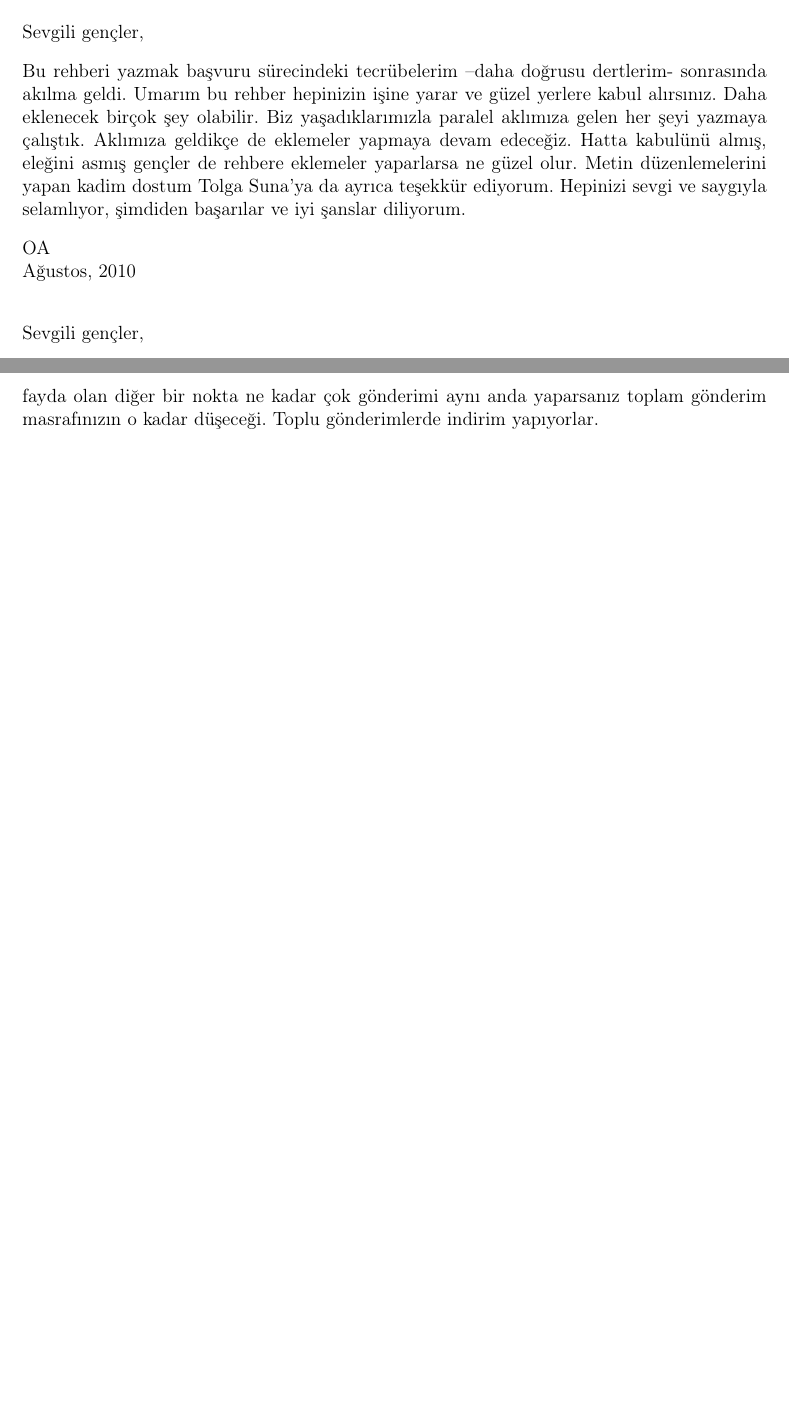
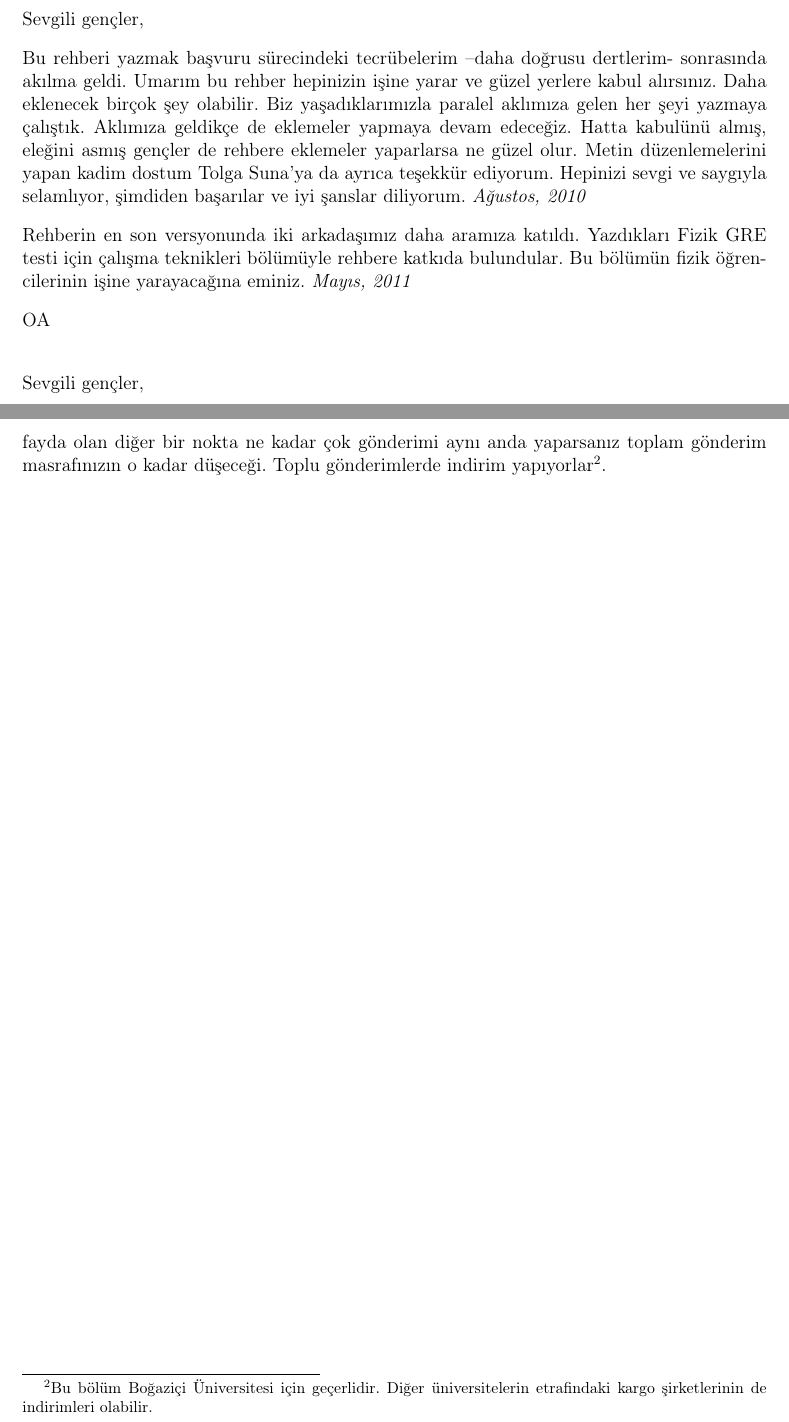
Before and after one commit to yurtdisiphdrehberi/yurtdisiphdrehberi, a LaTeX document (PhD_rehberi.tex): two parts of pages 6 and 19 of 23, joined at a grey line, cut so that both start at the same text, the shorter picture padded with empty space. The pictures show the PDF file PhD_rehberi.pdf that the author committed with the source.

Commit message:
addition to foreword and one footnote

```diff
--- a/PhD_rehberi.tex
+++ b/PhD_rehberi.tex
@@ -94,7 +94,8 @@ http://creativecommons.org/licenses/by-nc-sa/3.0/legalcode
 \section{Önsöz}
 Sevgili gençler,
 
-Bu rehberi yazmak başvuru sürecindeki tecrübelerim –daha doğrusu dertlerim- sonrasında akılma geldi. Umarım bu rehber hepinizin işine yarar ve güzel yerlere kabul alırsınız. Daha eklenecek birçok şey olabilir. Biz yaşadıklarımızla paralel aklımıza gelen her şeyi yazmaya çalıştık. Aklımıza geldikçe de eklemeler yapmaya devam edeceğiz. Hatta kabulünü almış, eleğini asmış gençler de rehbere eklemeler yaparlarsa ne güzel olur. Metin düzenlemelerini yapan kadim dostum Tolga Suna’ya da ayrıca teşekkür ediyorum. Hepinizi sevgi ve saygıyla selamlıyor, şimdiden başarılar ve iyi şanslar diliyorum.
+Bu rehberi yazmak başvuru sürecindeki tecrübelerim –daha doğrusu dertlerim- sonrasında akılma geldi. Umarım bu rehber hepinizin işine yarar ve güzel yerlere kabul alırsınız. Daha eklenecek birçok şey olabilir. Biz yaşadıklarımızla paralel aklımıza gelen her şeyi yazmaya çalıştık. Aklımıza geldikçe de eklemeler yapmaya devam edeceğiz. Hatta kabulünü almış, eleğini asmış gençler de rehbere eklemeler yaparlarsa ne güzel olur. Metin düzenlemelerini yapan kadim dostum Tolga Suna’ya da ayrıca teşekkür ediyorum. Hepinizi sevgi ve saygıyla selamlıyor, şimdiden başarılar ve iyi şanslar diliyorum. \textit{Ağustos, 2010}
+
+Rehberin en son versyonunda iki arkadaşımız daha aramıza katıldı. Yazdıkları Fizik GRE testi için çalışma teknikleri bölümüyle rehbere katkıda bulundular. Bu bölümün fizik öğrencilerinin işine yarayacağına eminiz. \textit{Mayıs, 2011}
 
 \noindent OA \\
-Ağustos, 2010\\
@@ -252,7 +253,7 @@ Başvuru sürecinde en önemli noktalardan biri de dosyaların yedeklenmesi ve e
 
 Ayrıca hocalara mail atarken okul mail adresinizi kullanmanızı tavsiye ediyorum. Eğer kullandığınız mail hizmetinde kullanıcı adınız isim ve soyadınızdan çok farklı ise (Örnek: crazy-boy85@gmail, iwannadoPhD@gmail) maillerinizin spam’i boylaması muhtemel olacaktır. Okul mailimi kullanarak attığım mailler, Gmail’ime göre cevap süresi fark edilebilir oranlarda azaldı. (4 - 5 günden, 1 - 2 güne). "Okul mail sistemimiz çok kötü kullanasım gelmiyor” diyorsanız, maili Gmail’inize yönlendirebilir oradan mail alışverişinde bulunabilirsiniz. Diğer bir tavsiyem ise ``*@*.edu'' adreslerinden gelen maillerin spam klasörünüze düşmesini engellemeniz. Bunu mail sağlayıcınızın filtre ayarlarını, mailin geldiği kısma "*@*.edu” yazıp bu mailleri spam klasörüne düşmeyecek şekilde düzenlemek. (``*''lar her türlü edu ile biten mailleri anlatmak için kullanılmıştır.)
 
-Başvuracağınız okullardaki hocalara mail atıp fikir sorma işiniyse Kasım - Aralık aylarına doğru yapmanız daha iyi olacaktır. Çünkü adamlara mail’inizde bahsedebileceğiniz sınav sonuçlarınız vs. gibi bilgiler de elinize geçmiş olur. Fakat şunu da unutmayın, muhtemelen 10 milyon Çinli de o hocaya mail atıyor olacaktır. Ayrıca başvurularda transkript isteniyor. Eğer beş taneden fazla için para yatırırsanız iki katı kadar veriliyor. On tanenin parasını yatırıp yirmi tane aldım ve onlarla başvuruları yaptım. Başvuruların belgelerini yollama işlerine gelince, birkaç gün önceden gidip FEDEX ya da DHL’den adres formlarını alın evde doldurup mekana o şekilde gidin. Böylece yollama işlerini hızlandırabilirsiniz. FEDEX’in daha iyi çalıştığını ve daha ucuz olduğunu gördük, bize öyle denk gelmiş de olabilir. FEDEX’in merkezi güney girişindeki otobüs durağının orada bulunan HİSAR COPY. Bu arada belirtilmesinde fayda olan diğer bir nokta ne kadar çok gönderimi aynı anda yaparsanız toplam gönderim masrafınızın o kadar düşeceği. Toplu gönderimlerde indirim yapıyorlar.
+Başvuracağınız okullardaki hocalara mail atıp fikir sorma işiniyse Kasım - Aralık aylarına doğru yapmanız daha iyi olacaktır. Çünkü adamlara mail’inizde bahsedebileceğiniz sınav sonuçlarınız vs. gibi bilgiler de elinize geçmiş olur. Fakat şunu da unutmayın, muhtemelen 10 milyon Çinli de o hocaya mail atıyor olacaktır. Ayrıca başvurularda transkript isteniyor. Eğer beş taneden fazla için para yatırırsanız iki katı kadar veriliyor. On tanenin parasını yatırıp yirmi tane aldım ve onlarla başvuruları yaptım. Başvuruların belgelerini yollama işlerine gelince, birkaç gün önceden gidip FEDEX ya da DHL’den adres formlarını alın evde doldurup mekana o şekilde gidin. Böylece yollama işlerini hızlandırabilirsiniz. FEDEX’in daha iyi çalıştığını ve daha ucuz olduğunu gördük, bize öyle denk gelmiş de olabilir. FEDEX’in merkezi güney girişindeki otobüs durağının orada bulunan HİSAR COPY. Bu arada belirtilmesinde fayda olan diğer bir nokta ne kadar çok gönderimi aynı anda yaparsanız toplam gönderim masrafınızın o kadar düşeceği. Toplu gönderimlerde indirim yapıyorlar\footnote{Bu bölüm Boğaziçi Üniversitesi için geçerlidir. Diğer üniversitelerin etrafindaki kargo şirketlerinin de indirimleri olabilir.}.
 
 %
 %
```
Also changed, not shown: PhD_rehberi.pdf, PhD_rehberi.tex (6 more changed lines).
